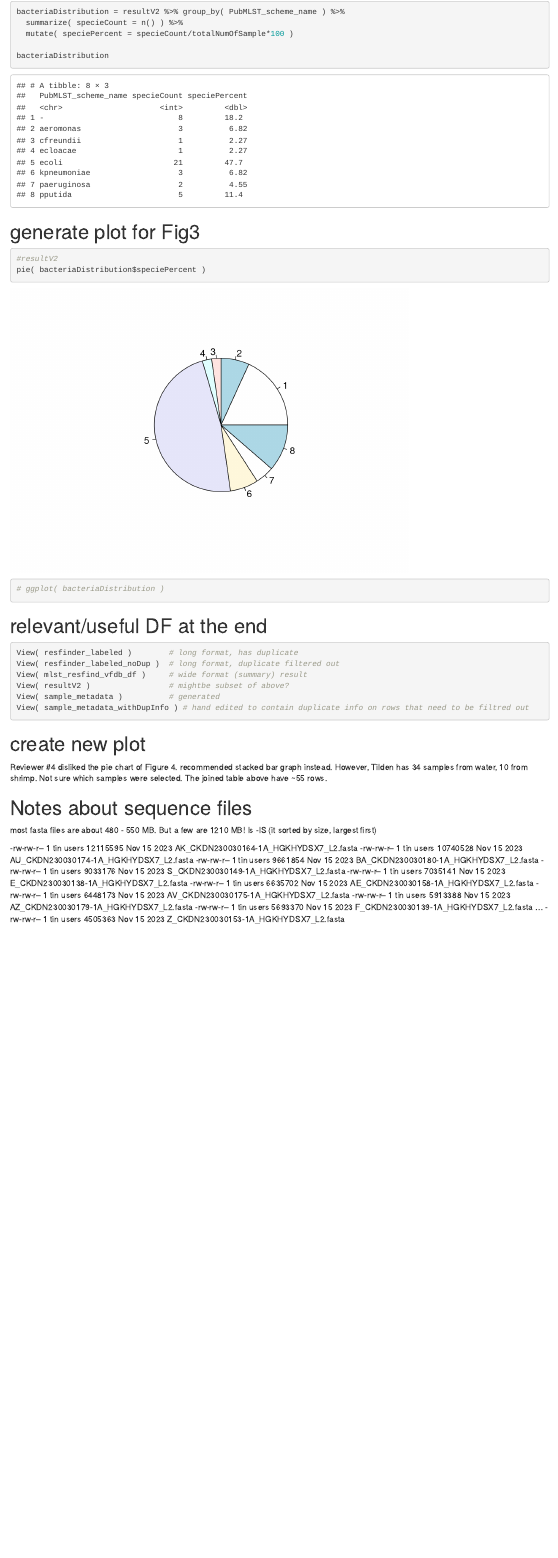
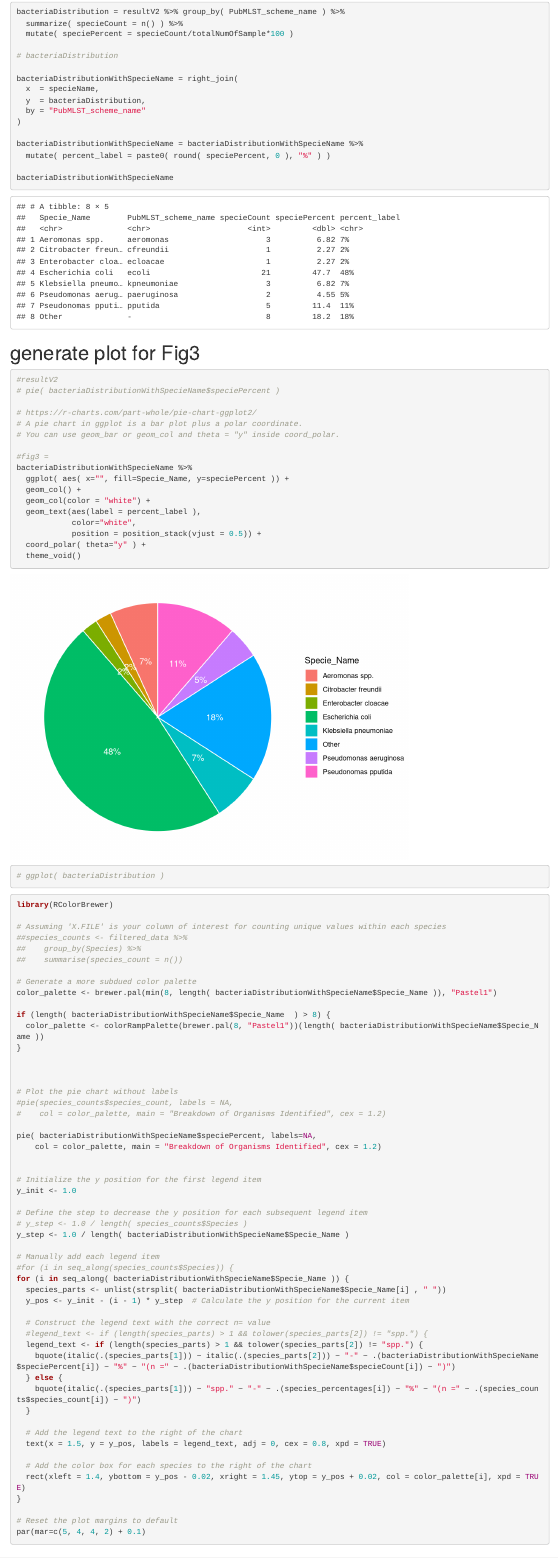
Before and after one commit to tin6150/epiinfo, an R Markdown document (ecuador23_Tilden/shrimp_ec23_v2.Rmd): the page in a window 1100 px wide, from 1300 px down before the commit and from 1470 px down after it, so that both start at the same text. Rendered offline with R 4.5, knitr and Pandoc, with nearby package versions; some code elsewhere in the file could not run offline; long lines of code are wrapped.

Commit message:
shrimp: draft fig3 pie. weasle

````diff
--- /dev/null
+++ b/ecuador23_Tilden/metadata/specieName.tsv
@@ -0,0 +1,9 @@
+Specie_Name	PubMLST_scheme_name
+Aeromonas spp.	aeromonas
+Citrobacter freundii	cfreundii
+Enterobacter cloacae	ecloacae
+Escherichia coli	ecoli
+Klebsiella pneumoniae	kpneumoniae
+Pseudomonas aeruginosa	paeruginosa
+Pseudonomas pputida	pputida
+Other	-
--- a/ecuador23_Tilden/shrimp_ec23_v2.Rmd
+++ b/ecuador23_Tilden/shrimp_ec23_v2.Rmd
@@ -865,7 +870,18 @@ bacteriaDistribution = resultV2 %>% group_by( PubMLST_scheme_name ) %>%
   summarize( specieCount = n() ) %>%
   mutate( speciePercent = specieCount/totalNumOfSample*100 )
 
-bacteriaDistribution
+# bacteriaDistribution
+
+bacteriaDistributionWithSpecieName = right_join(
+  x  = specieName,
+  y  = bacteriaDistribution,
+  by = "PubMLST_scheme_name"
+)
+
+bacteriaDistributionWithSpecieName = bacteriaDistributionWithSpecieName %>%
+  mutate( percent_label = paste0( round( speciePercent, 0 ), "%" ) )
+
+bacteriaDistributionWithSpecieName
 
 ```
 
@@ -876,10 +892,84 @@ bacteriaDistribution
 ```{r fig3}
 
 #resultV2
-pie( bacteriaDistribution$speciePercent )
+# pie( bacteriaDistributionWithSpecieName$speciePercent )
+
+# https://r-charts.com/part-whole/pie-chart-ggplot2/
+# A pie chart in ggplot is a bar plot plus a polar coordinate.
+# You can use geom_bar or geom_col and theta = "y" inside coord_polar.
+
+#fig3 =
+bacteriaDistributionWithSpecieName %>%
+  ggplot( aes( x="", fill=Specie_Name, y=speciePercent )) +
+  geom_col() +
+  geom_col(color = "white") +
+  geom_text(aes(label = percent_label ),
+            color="white",
+            position = position_stack(vjust = 0.5)) +
+  coord_polar( theta="y" ) +
+  theme_void()
+
+# ggplot( bacteriaDistribution )
+```
+
+```{r TildenPieChart, eval=F}
 
 
-# ggplot( bacteriaDistribution )
+library(RColorBrewer)
+
+# Assuming 'X.FILE' is your column of interest for counting unique values within each species
+##species_counts <- filtered_data %>%
+##    group_by(Species) %>%
+##    summarise(species_count = n())
+
+# Generate a more subdued color palette
+color_palette <- brewer.pal(min(8, length( bacteriaDistributionWithSpecieName$Specie_Name )), "Pastel1")
+
+if (length( bacteriaDistributionWithSpecieName$Specie_Name  ) > 8) {
+  color_palette <- colorRampPalette(brewer.pal(8, "Pastel1"))(length( bacteriaDistributionWithSpecieName$Specie_Name ))
+}
+
+
+
+# Plot the pie chart without labels
+#pie(species_counts$species_count, labels = NA,
+#    col = color_palette, main = "Breakdown of Organisms Identified", cex = 1.2)
+
+pie( bacteriaDistributionWithSpecieName$speciePercent, labels=NA,
+    col = color_palette, main = "Breakdown of Organisms Identified", cex = 1.2)
+
+
+# Initialize the y position for the first legend item
+y_init <- 1.0
+
+# Define the step to decrease the y position for each subsequent legend item
+# y_step <- 1.0 / length( species_counts$Species )
+y_step <- 1.0 / length( bacteriaDistributionWithSpecieName$Specie_Name )
+
+# Manually add each legend item
+#for (i in seq_along(species_counts$Species)) {
+for (i in seq_along( bacteriaDistributionWithSpecieName$Specie_Name )) {
+  species_parts <- unlist(strsplit( bacteriaDistributionWithSpecieName$Specie_Name[i] , " "))
+  y_pos <- y_init - (i - 1) * y_step  # Calculate the y position for the current item
+
+  # Construct the legend text with the correct n= value
+  #legend_text <- if (length(species_parts) > 1 && tolower(species_parts[2]) != "spp.") {
+  legend_text <- if (length(species_parts) > 1 && tolower(species_parts[2]) != "spp.") {
+    bquote(italic(.(species_parts[1])) ~ italic(.(species_parts[2])) ~ "-" ~ .(bacteriaDistributionWithSpecieName$speciePercent[i]) ~ "%" ~ "(n =" ~ .(bacteriaDistributionWithSpecieName$specieCount[i]) ~ ")")
+  } else {
+    bquote(italic(.(species_parts[1])) ~ "spp." ~ "-" ~ .(species_percentages[i]) ~ "%" ~ "(n =" ~ .(species_counts$species_count[i]) ~ ")")
+  }
+
+  # Add the legend text to the right of the chart
+  text(x = 1.5, y = y_pos, labels = legend_text, adj = 0, cex = 0.8, xpd = TRUE)
+
+  # Add the color box for each species to the right of the chart
+  rect(xleft = 1.4, ybottom = y_pos - 0.02, xright = 1.45, ytop = y_pos + 0.02, col = color_palette[i], xpd = TRUE)
+}
+
+# Reset the plot margins to default
+par(mar=c(5, 4, 4, 2) + 0.1)
+
 
 
 ```
````
Also changed, not shown: ecuador23_Tilden/shrimp_ec23_v2.Rmd (15 more changed lines).
